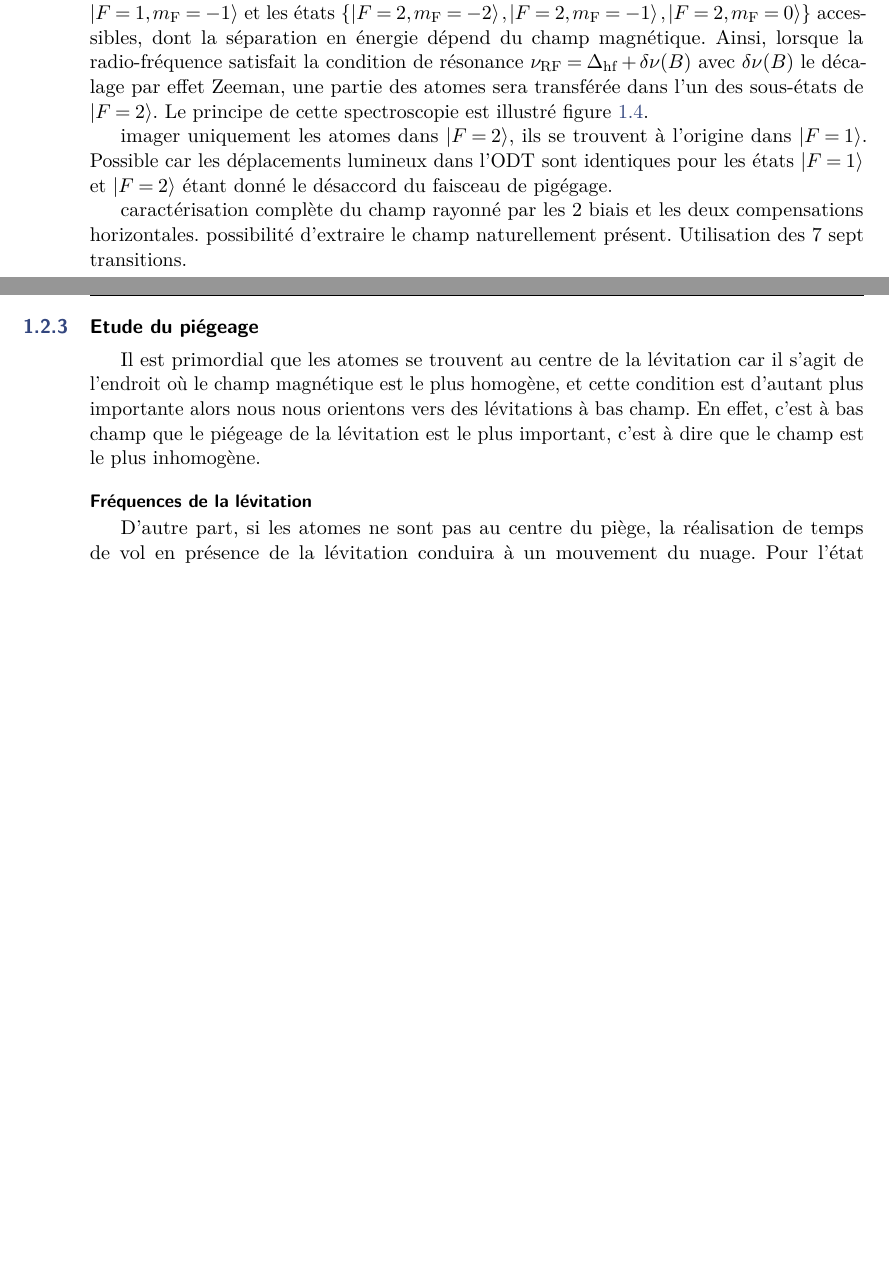
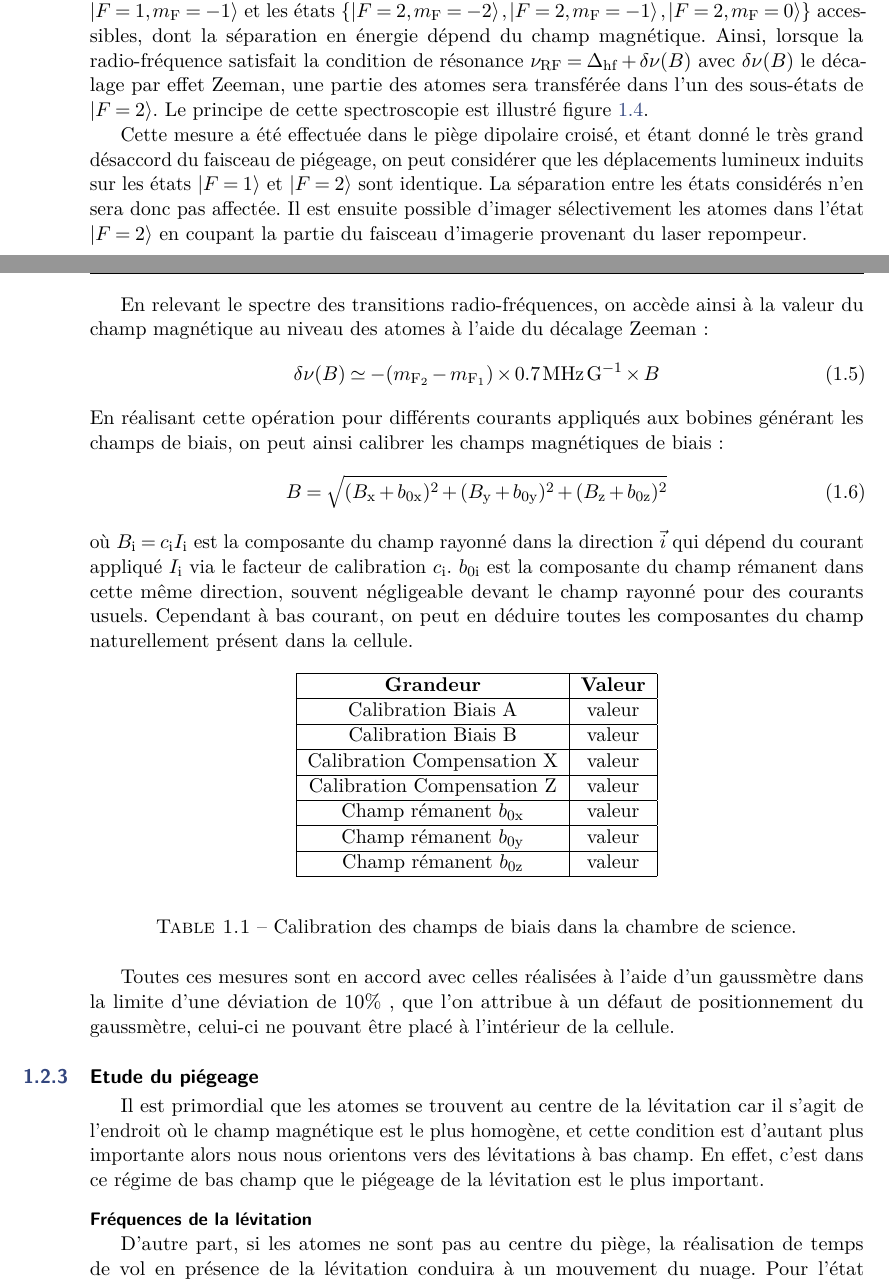
Before and after one commit to Baptiste-Lecoutre/PhD-Thesis-BL, a LaTeX document (Chapters/Modif_exp.tex): two parts of pages 6 and 8 of 13, joined at a grey line, cut so that both start at the same text, the shorter picture padded with empty space. Compiled offline with pdfLaTeX.

Commit message:
190420-3

```diff
--- a/Chapters/Modif_exp.tex
+++ b/Chapters/Modif_exp.tex
@@ -7,7 +7,8 @@
 \newcommand{\mub}[0]{\mu_{\text{B}}}
 \newcommand{\deltahf}[0]{\Delta_{\mathrm{hf}}}
 \newcommand{\magicB}[0]{B_0^*}
-
+\usepackage{siunitx}
+\DeclareSIUnit\gauss{G}
 \begin{document}
 
 \chapter{Mises à jour de l'expérience}
@@ -156,19 +157,46 @@ Cette dernière stratégie rend possible l'approche novatrice de désordre dépe
 \label{fig:calibration_RF}
 \end{figure}
 
+Cette mesure a été effectuée dans le piège dipolaire croisé, et étant donné le très grand désaccord du faisceau de piégeage, on peut considérer que les déplacements lumineux induits sur les états $\etatF{1}{}$ et $\etatF{2}{}$ sont identique. La séparation entre les états considérés n'en sera donc pas affectée. Il est ensuite possible d'imager sélectivement les atomes dans l'état $\etatF{2}{}$ en coupant la partie du faisceau d'imagerie provenant du laser repompeur.
 
+En relevant le spectre des transitions radio-fréquences, on accède ainsi à la valeur du champ magnétique au niveau des atomes à l'aide du décalage Zeeman:
+\begin{equation}
+\delta \nu (B)\simeq -(m_{\mathrm{F_2}} - m_{\mathrm{F_1}} ) \times \SI{0.7}{\mega\hertz\per\gauss} \times B
+\label{eq:levitation_RF}
+\end{equation}
+En réalisant cette opération pour différents courants appliqués aux bobines générant les champs de biais, on peut ainsi calibrer les champs magnétiques de biais:
+\begin{equation}
+B=\sqrt{(B_{\mathrm{x}}+b_{\mathrm{0x}})^2+(B_{\mathrm{y}}+b_{\mathrm{0y}})^2+(B_{\mathrm{z}}+b_{\mathrm{0z}})^2}
+\end{equation}
+où $B_{\mathrm{i}}=c_{\mathrm{i}} I_{\mathrm{i}}$ est la composante du champ rayonné dans la direction $\vec{i}$ qui dépend du courant appliqué $I_{\mathrm{i}}$ via le facteur de calibration $c_{\mathrm{i}}$. $b_{\mathrm{0i}}$ est la composante du champ rémanent dans cette même direction, souvent négligeable devant le champ rayonné pour des courants usuels. Cependant à bas courant, on peut en déduire toutes les composantes du champ naturellement présent dans la cellule.
 
+\begin{table}[!ht]
+\begin{center}
+\begin{tabular}{ |c|c|}
+\hline
+\textbf{Grandeur} & \textbf{Valeur} \\
+\hline
+Calibration Biais A & valeur \\
+\hline
+Calibration Biais B & valeur \\
+\hline
+Calibration Compensation X & valeur \\
+\hline
+Calibration Compensation Z & valeur \\
+\hline
+Champ rémanent $b_{\mathrm{0x}}$ & valeur \\
+\hline
+Champ rémanent $b_{\mathrm{0y}}$ & valeur \\
+\hline
+Champ rémanent $b_{\mathrm{0z}}$ & valeur \\
+\hline
+\end{tabular}
+\end{center}
+\caption{Calibration des champs de biais dans la chambre de science.}
+\label{tb:levitation_RF}
+\end{table}
 
-
-
-
-
-imager uniquement les atomes dans $\etatF{2}{}$, ils se trouvent à l'origine dans $\etatF{1}{}$.
-Possible car les déplacements lumineux dans l'ODT sont identiques pour les états $\etatF{1}{}$ et $\etatF{2}{}$ étant donné le désaccord du faisceau de pigégage.
-
-
-caractérisation complète du champ rayonné par les 2 biais et les deux compensations horizontales. possibilité d'extraire le champ naturellement présent. Utilisation des 7 sept transitions.
-
+Toutes ces mesures sont en accord avec celles réalisées à l'aide d'un gaussmètre dans la limite d'une déviation de 10\% , que l'on attribue à un défaut de positionnement du gaussmètre, celui-ci ne pouvant être placé à l'intérieur de la cellule.
 
 
 
@@ -182,7 +210,7 @@ caractérisation complète du champ rayonné par les 2 biais et les deux compens
 
 \subsection{Etude du piégeage}
 \label{sc:oscillations_levitation}
-Il est primordial que les atomes se trouvent au centre de la lévitation car il s'agit de l'endroit où le champ magnétique est le plus homogène, et cette condition est d'autant plus importante alors nous nous orientons vers des lévitations à bas champ. En effet, c'est à bas champ que le piégeage de la lévitation est le plus important, c'est à dire que le champ est le plus inhomogène.
+Il est primordial que les atomes se trouvent au centre de la lévitation car il s'agit de l'endroit où le champ magnétique est le plus homogène, et cette condition est d'autant plus importante alors nous nous orientons vers des lévitations à bas champ. En effet, c'est dans ce régime de bas champ que le piégeage de la lévitation est le plus important.
 
 \paragraph*{Fréquences de la lévitation}
 D'autre part, si les atomes ne sont pas au centre du piège, la réalisation de temps de vol en présence de la lévitation conduira à un mouvement du nuage. Pour l'état $\left| F=1, m_{\mathrm{F}}=-1 \right\rangle$ en particulier, le centre de masse du nuage décrit des oscillations autour du centre de la lévitation dont les fréquences peuvent être trouvées à l'aide de la norme du champ magnétique \ref{eq:norme_levitation}:
```
Also changed, not shown: Chapters/Modif_exp.tex (2 more changed lines), 3 other files.
